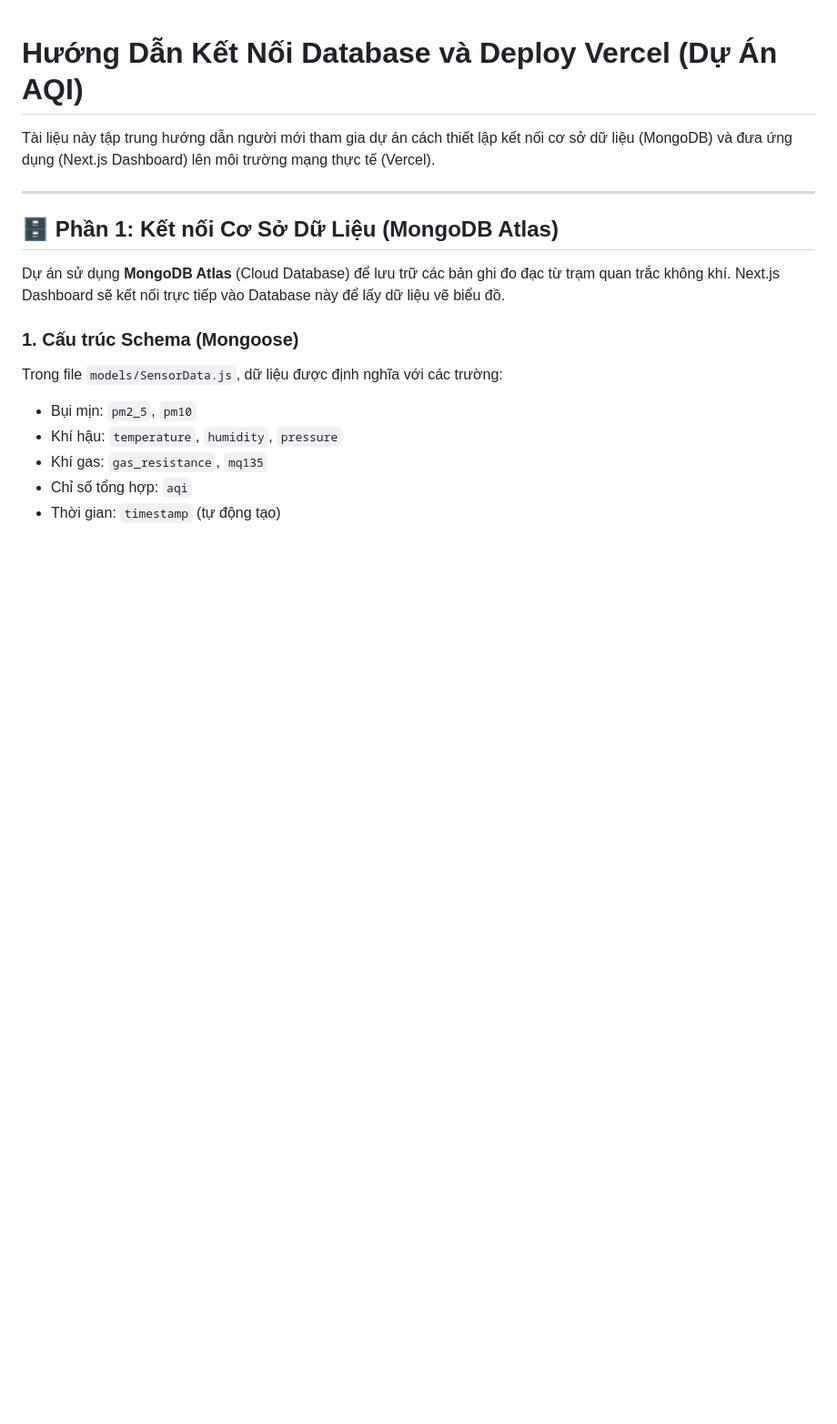
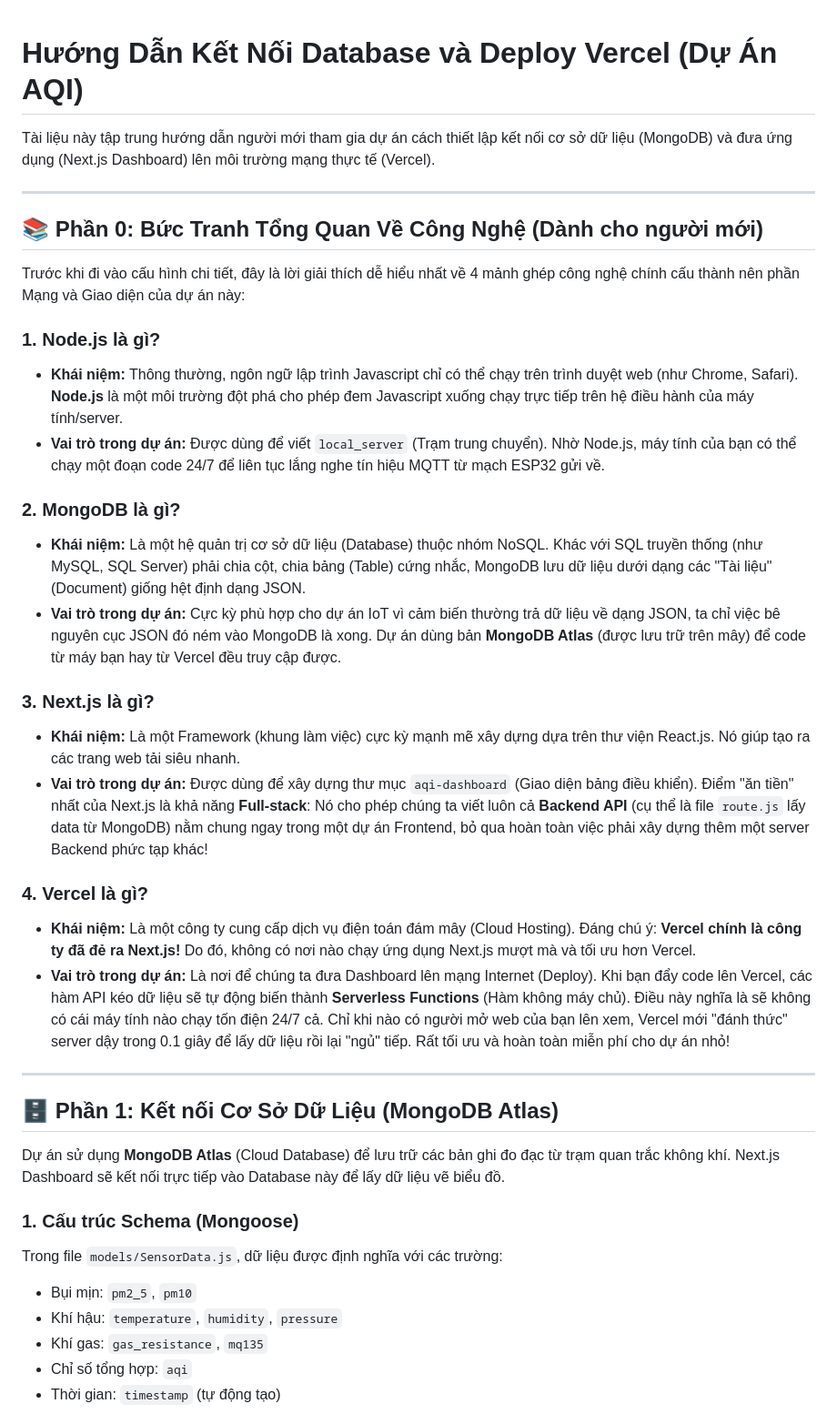
Before and after one commit to nhhoang1510/aqistation, a Markdown page: README.md, the part around the change. Shown at 91% size. Rendered like a GitHub page; blank space fills up the shorter version.

Commit message:
docs: add overview of Node, Mongo, Next, and Vercel

```diff
--- a/README.md
+++ b/README.md
@@ -1,6 +1,28 @@
 # Hướng Dẫn Kết Nối Database và Deploy Vercel (Dự Án AQI)
 
 Tài liệu này tập trung hướng dẫn người mới tham gia dự án cách thiết lập kết nối cơ sở dữ liệu (MongoDB) và đưa ứng dụng (Next.js Dashboard) lên môi trường mạng thực tế (Vercel).
+
+---
+
+## 📚 Phần 0: Bức Tranh Tổng Quan Về Công Nghệ (Dành cho người mới)
+
+Trước khi đi vào cấu hình chi tiết, đây là lời giải thích dễ hiểu nhất về 4 mảnh ghép công nghệ chính cấu thành nên phần Mạng và Giao diện của dự án này:
+
+### 1. Node.js là gì?
+- **Khái niệm:** Thông thường, ngôn ngữ lập trình Javascript chỉ có thể chạy trên trình duyệt web (như Chrome, Safari). **Node.js** là một môi trường đột phá cho phép đem Javascript xuống chạy trực tiếp trên hệ điều hành của máy tính/server.
+- **Vai trò trong dự án:** Được dùng để viết `local_server` (Trạm trung chuyển). Nhờ Node.js, máy tính của bạn có thể chạy một đoạn code 24/7 để liên tục lắng nghe tín hiệu MQTT từ mạch ESP32 gửi về.
+
+### 2. MongoDB là gì?
+- **Khái niệm:** Là một hệ quản trị cơ sở dữ liệu (Database) thuộc nhóm NoSQL. Khác với SQL truyền thống (như MySQL, SQL Server) phải chia cột, chia bảng (Table) cứng nhắc, MongoDB lưu dữ liệu dưới dạng các "Tài liệu" (Document) giống hệt định dạng JSON.
+- **Vai trò trong dự án:** Cực kỳ phù hợp cho dự án IoT vì cảm biến thường trả dữ liệu về dạng JSON, ta chỉ việc bê nguyên cục JSON đó ném vào MongoDB là xong. Dự án dùng bản **MongoDB Atlas** (được lưu trữ trên mây) để code từ máy bạn hay từ Vercel đều truy cập được.
+
+### 3. Next.js là gì?
+- **Khái niệm:** Là một Framework (khung làm việc) cực kỳ mạnh mẽ xây dựng dựa trên thư viện React.js. Nó giúp tạo ra các trang web tải siêu nhanh.
+- **Vai trò trong dự án:** Được dùng để xây dựng thư mục `aqi-dashboard` (Giao diện bảng điều khiển). Điểm "ăn tiền" nhất của Next.js là khả năng **Full-stack**: Nó cho phép chúng ta viết luôn cả **Backend API** (cụ thể là file `route.js` lấy data từ MongoDB) nằm chung ngay trong một dự án Frontend, bỏ qua hoàn toàn việc phải xây dựng thêm một server Backend phức tạp khác!
+
+### 4. Vercel là gì?
+- **Khái niệm:** Là một công ty cung cấp dịch vụ điện toán đám mây (Cloud Hosting). Đáng chú ý: **Vercel chính là công ty đã đẻ ra Next.js!** Do đó, không có nơi nào chạy ứng dụng Next.js mượt mà và tối ưu hơn Vercel.
+- **Vai trò trong dự án:** Là nơi để chúng ta đưa Dashboard lên mạng Internet (Deploy). Khi bạn đẩy code lên Vercel, các hàm API kéo dữ liệu sẽ tự động biến thành **Serverless Functions** (Hàm không máy chủ). Điều này nghĩa là sẽ không có cái máy tính nào chạy tốn điện 24/7 cả. Chỉ khi nào có người mở web của bạn lên xem, Vercel mới "đánh thức" server dậy trong 0.1 giây để lấy dữ liệu rồi lại "ngủ" tiếp. Rất tối ưu và hoàn toàn miễn phí cho dự án nhỏ!
 
 ---
 
```
